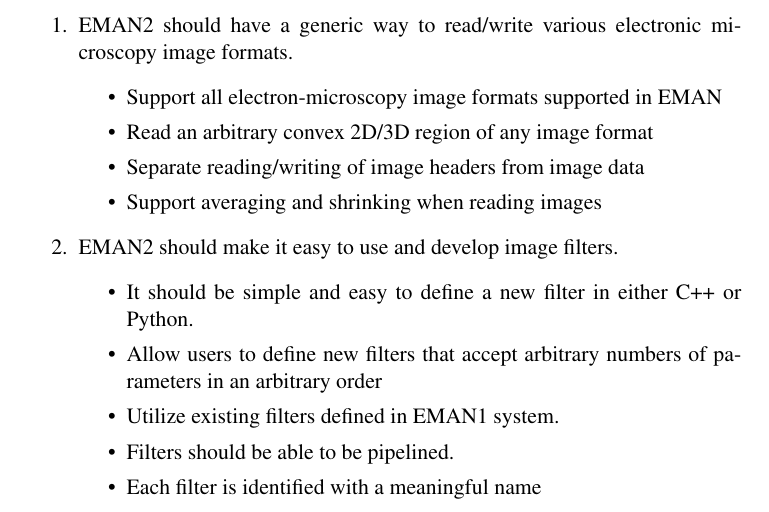
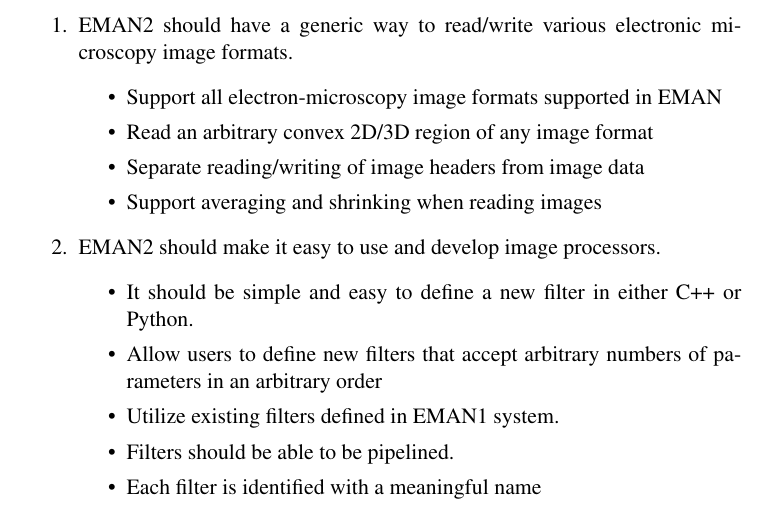
Before and after one commit to cryoem/eman2, a LaTeX thesis (doc/latex/EMAN2.tex, which reads doc/latex/goals.tex): part of page 7 of 51, cut so that both start at the same text. Compiled offline with pdfLaTeX.

Commit message:
filter -> processor

```diff
--- a/doc/latex/goals.tex
+++ b/doc/latex/goals.tex
@@ -21,7 +21,7 @@
     \end{itemize}
 
     \item
-      EMAN2 should make it easy to use and develop image filters.
+      EMAN2 should make it easy to use and develop image processors.
       \begin{itemize}
 	\item
 	  It should be simple and easy to define a new filter in
```
